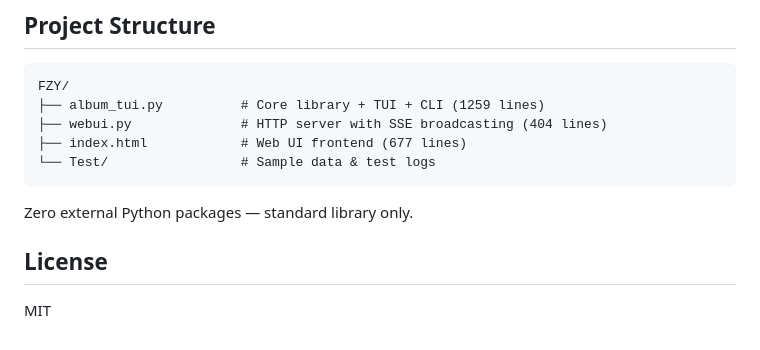
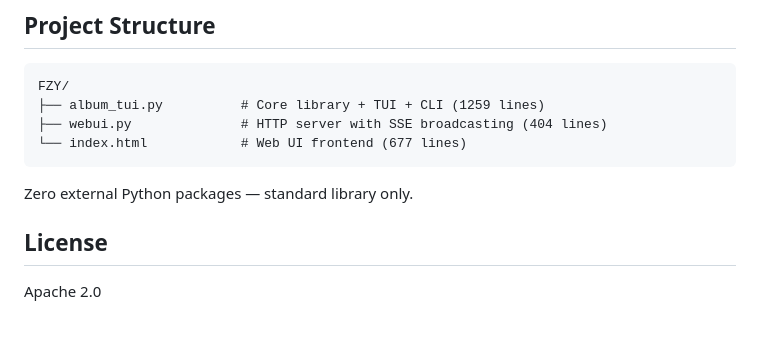
Before and after one commit to JasonL111/Flow, a Markdown page: README.md, the part around the change. Rendered like a GitHub page.

Commit message:
fix wrong info in REAME
Updated license from MIT to Apache 2.0 in README.

````diff
--- a/README.md
+++ b/README.md
@@ -168,12 +168,11 @@ media_root/
 FZY/
 ├── album_tui.py          # Core library + TUI + CLI (1259 lines)
 ├── webui.py              # HTTP server with SSE broadcasting (404 lines)
-├── index.html            # Web UI frontend (677 lines)
-└── Test/                 # Sample data & test logs
+└── index.html            # Web UI frontend (677 lines)
 ```
 
 Zero external Python packages — standard library only.
 
 ## License
 
-MIT
+Apache 2.0
````
